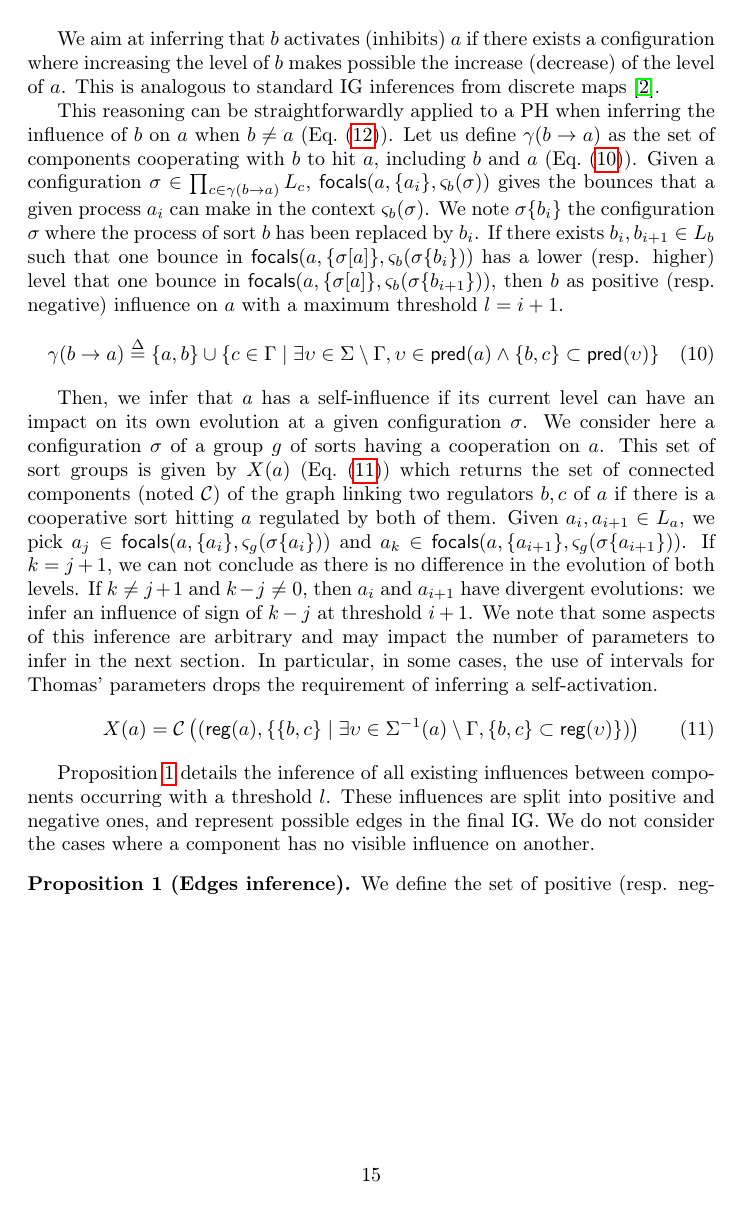
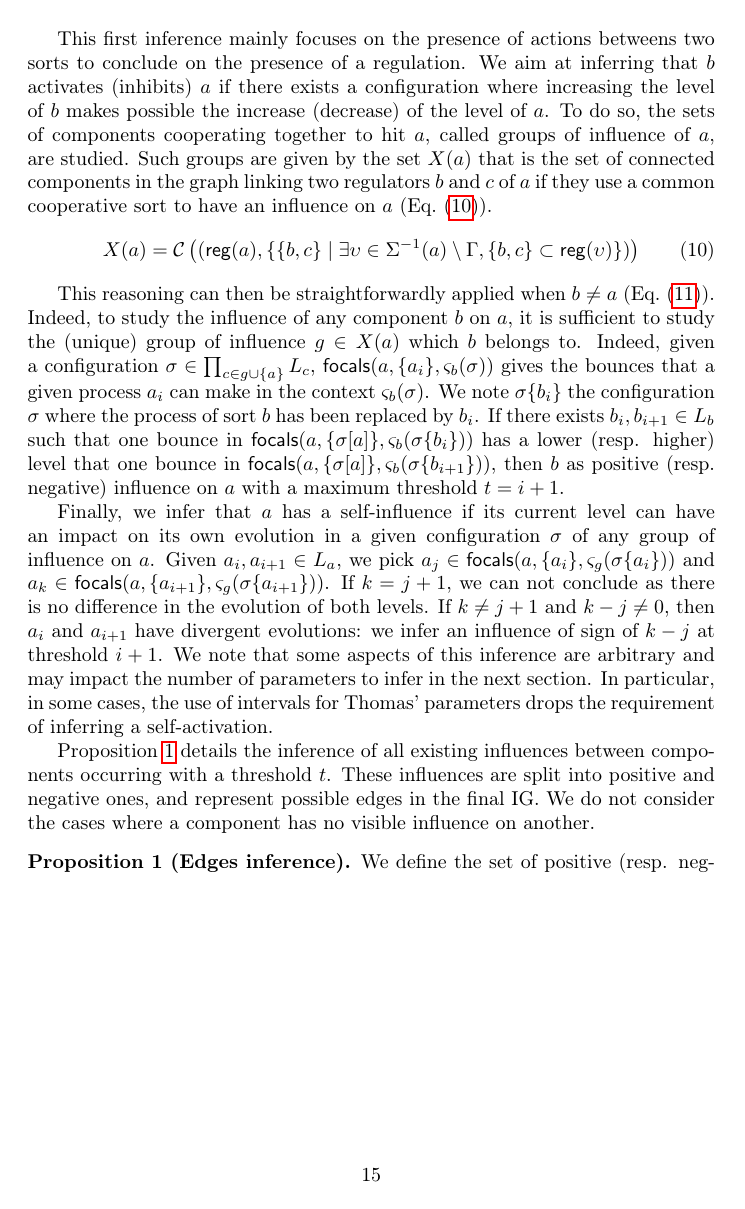
Before and after one commit to MFolschette/tcs13, a LaTeX paper (main.tex, which reads macros/macros.tex, parts/infer-ig.tex): page 15 of 26 before the commit and page 15 of 27 after it. Compiled offline with pdfLaTeX.

Commit message:
fix old inference (remove gamma) and add new inference (new section)

```diff
--- a/macros/macros.tex
+++ b/macros/macros.tex
@@ -50,6 +50,7 @@
 \newcommand{\PHdirectpredec}[1]{\PHs^{-1}(#1)}
 \newcommand{\PHpredec}[1]{\f{pred}(#1)}
 \newcommand{\PHpredecgene}[1]{\f{reg}({#1})}
+\newcommand{\reg}{\PHpredecgene}
 \newcommand{\PHpredeccs}[1]{\PHpredec{#1} \setminus \Gamma}
 
 \newcommand{\PHincl}[2]{#1 :: #2}
--- a/main.tex
+++ b/main.tex
@@ -52,7 +52,10 @@
 
 % Commandes À FAIRE
 %\usepackage{color} % Couleurs du texte
-\newcommand{\rewrite}[1]{\textcolor{blue}{\textbf{[REWRITE: #1]}}}
+\newcommand{\warnul}[1]{\textcolor{red}{\underline{#1}}}
+\newcommand{\rewriteng}[1]{\textcolor{blue}{#1}}
+\newcommand{\rewriteil}[1]{\rewriteng{\textbf{[#1]}}}
+\newcommand{\rewrite}[1]{\rewriteil{REWRITE: #1}}
 \newcommand{\todo}[1]{\textcolor{red}{\textbf{[TODO: #1]}}}
 \newcommand{\new}[1]{\textcolor{darkgreen}{\textbf{[$^\bigstar$New:} #1\textbf{$^\bigstar$]}}}
 %\newcommand{\new}[1]{#1}
--- a/parts/infer-ig.tex
+++ b/parts/infer-ig.tex
@@ -242,15 +247,25 @@ always terminates.
 \label{eq:cooperative-eval}
 \end{align}
 
+This first inference mainly focuses on the presence of actions betweens two sorts to conclude on the presence of a regulation.
 We aim at inferring that $b$ activates (inhibits) $a$ if there exists a configuration where increasing
 the level of $b$ makes possible the increase (decrease) of the level of $a$.
-This is analogous to standard IG inferences from discrete maps \cite{RiCo07}.
+To do so, the sets of components cooperating together to hit $a$, called groups of influence of $a$, are studied.
+Such groups are given by the set $X(a)$ that is the set of connected components in the graph linking two regulators
+$b$ and $c$ of $a$ if they use a common cooperative sort to have an influence on $a$ (\pref{eq:influence-groups}).
+\begin{equation}
+X(a) = \mathcal C\left( (\PHpredecgene{a}, \{ \{b,c\} \mid
+        \exists \upsilon\in \PHdirectpredec{a} \setminus \Gamma,
+        \{b,c\} \subset \PHpredecgene{\upsilon} \}) \right)
+\label{eq:influence-groups}
+\end{equation}
 
-This reasoning can be straightforwardly applied to a PH when inferring the influence of $b$ on $a$
-when $b\neq a$ (\pref{eq:edges-inference-b}).
-Let us define $\gamma(b\rightarrow a)$ as the set of components cooperating with $b$ to hit $a$,
-including $b$ and $a$ (\pref{eq:cooperating-with-b}).
-Given a configuration $\sigma\in\prod_{c\in\gamma(b\rightarrow a)} L_c$,
+This reasoning can then be straightforwardly applied when $b \neq a$ (\pref{eq:edges-inference-b}).
+Indeed, to study the influence of any component $b$ on $a$, it is sufficient to study the (unique) group of influence
+$g \in X(a)$ which $b$ belongs to. %, that is, the (unique) set in $X_a$ containing $b$, denoted $X_a(b)$.
+%The reasoning mentioned in the previous paragraph can then be straightforwardly applied when $b \neq a$ (\pref{eq:edges-inference-b}),
+%by considering this
+Indeed, given a configuration $\sigma\in\prod_{c\in g \cup \{ a \}} L_c$,
 $\focals(a,\{a_i\},\ctx_b(\sigma))$ gives the bounces that a given process $a_i$ can make in the
 context $\ctx_b(\sigma)$.
 We note $\sigma\{b_i\}$ the configuration $\sigma$ where the process of sort $b$ has been replaced
@@ -259,21 +274,10 @@ If there exists $b_i,b_{i+1}\in L_b$ such that one bounce in
 $\focals(a, \{\sigma[a]\}, \ctx_b(\sigma\{b_i\}))$
 has a lower (resp. higher) level that one bounce in
 $\focals(a, \{\sigma[a]\}, \ctx_b(\sigma\{b_{i+1}\}))$, then
-$b$ as positive (resp. negative) influence on $a$ with a maximum threshold $l=i+1$.
-\begin{equation}
-\gamma(b\rightarrow a)  \DEF \{ a, b \} \cup \{ c \in \Gamma \mid
-			\exists \upsilon\in\PHs\setminus\Gamma,
-				\upsilon\in\PHpredec{a} \wedge \{b,c\}\subset\PHpredec{\upsilon} \}
-\label{eq:cooperating-with-b}
-\end{equation}
+$b$ as positive (resp. negative) influence on $a$ with a maximum threshold $t=i+1$.
 
-
-Then, we infer that $a$ has a self-influence if its current level can have an impact on its own
-evolution at a given configuration $\sigma$.
-We consider here a configuration $\sigma$ of a group $g$ of sorts having a cooperation on $a$.
-This set of sort groups is given by $X(a)$ (\pref{eq:influence-groups}) which returns the set of
-connected components (noted $\mathcal C$) of the graph linking two regulators $b,c$ of $a$ if there
-is a cooperative sort hitting $a$ regulated by both of them.
+Finally, we infer that $a$ has a self-influence if its current level can have an impact on its own
+evolution in a given configuration $\sigma$ of any group of influence on $a$.
 Given $a_i,a_{i+1}\in L_a$, we pick $a_j\in\focals(a,\{a_i\},\ctx_g(\sigma\{a_i\}))$ and
 $a_k\in\focals(a,\{a_{i+1}\},\ctx_g(\sigma\{a_{i+1}\}))$.
 If $k=j+1$, we can not conclude as there is no difference in the evolution of both levels.
@@ -283,17 +287,10 @@ We note that some aspects of this inference are arbitrary and may impact the num
 infer in the next section.
 In particular, in some cases, the use of intervals for Thomas' parameters drops the requirement of
 inferring a self-activation.
-%Future work may propose alternative definitions of self-influences inference in order to range over
-%different parametrization configurations.
-\begin{equation}
-X(a) = \mathcal C\left( (\PHpredecgene{a}, \{ \{b,c\} \mid
-				\exists \upsilon\in \PHdirectpredec{a} \setminus \Gamma,
-					\{b,c\} \subset \PHpredecgene{\upsilon} \}) \right)
-\label{eq:influence-groups}
-\end{equation}
+
 
 \pref{pps:inference-edges} details the inference of all existing influences between components occurring
-with a threshold $l$.
+with a threshold $t$.
 These influences are split into positive and negative ones, and represent possible edges in the final IG.
 We do not consider the cases where a component has no visible influence on another.
 \begin{proposition}[Edges inference]\label{pps:inference-edges}
```
Also changed, not shown: main.tex (2 more changed lines), parts/infer-ig.tex (66 more changed lines). Lines whose indentation alone changed are shown as unchanged.
